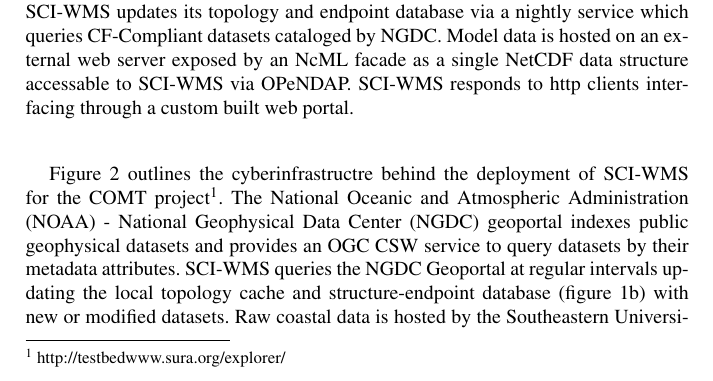
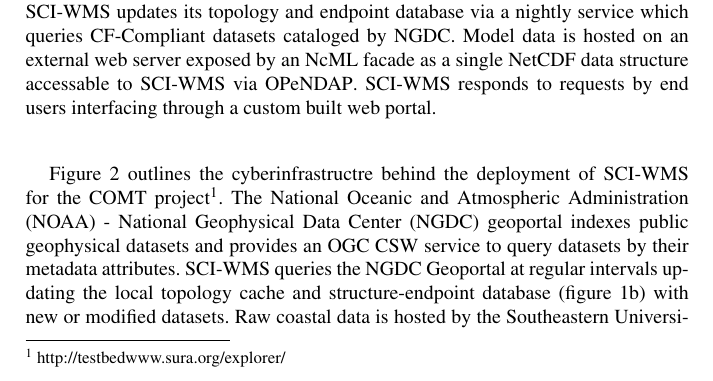
Before and after one commit to brandonmayer-zz/ci2014, a LaTeX document (book/ci14book_mayer.tex, which reads book/ioos.tex): part of page 6 of 9, cut so that both start at the same text. Compiled offline with pdfLaTeX.

Commit message:
updates.

```diff
--- a/book/ioos.tex
+++ b/book/ioos.tex
@@ -22,10 +22,11 @@
   \caption{Overview of the \sciwms{} deployment for the U.S. \ioos{}
     \comt{} project. \Sciwms{} updates its topology and endpoint
     database via a nightly service which queries CF-Compliant datasets
-    cataloged by \ngdc{}. Model data is hosted on an external web server
-    exposed by an \ncml{} facade as a single \netcdf{} data structure
-    accessable to \sciwms{} via \opendap{}. \Sciwms{} responds to http
-    clients interfacing through a custom built web portal.}
+    cataloged by \ngdc{}. Model data is hosted on an external web
+    server exposed by an \ncml{} facade as a single \netcdf{} data
+    structure accessable to \sciwms{} via \opendap{}. \Sciwms{}
+    responds to requests by end users interfacing through a custom built
+    web portal.}
   \label{fig:overview1}
 \end{figure}
 \begin{figure}[ht!]
```
